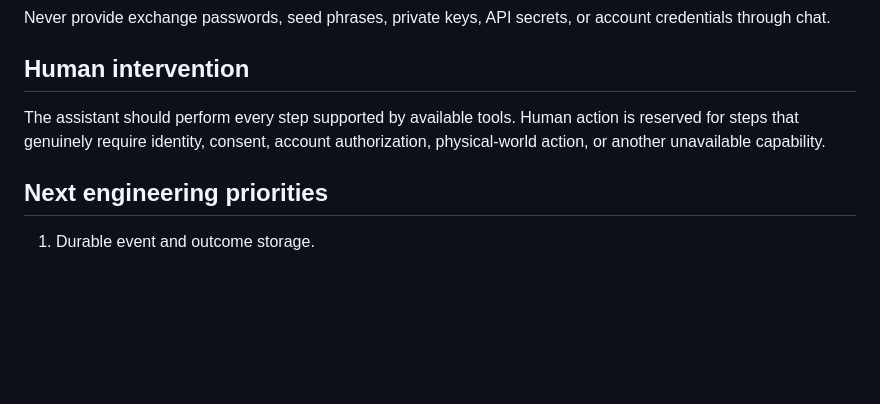
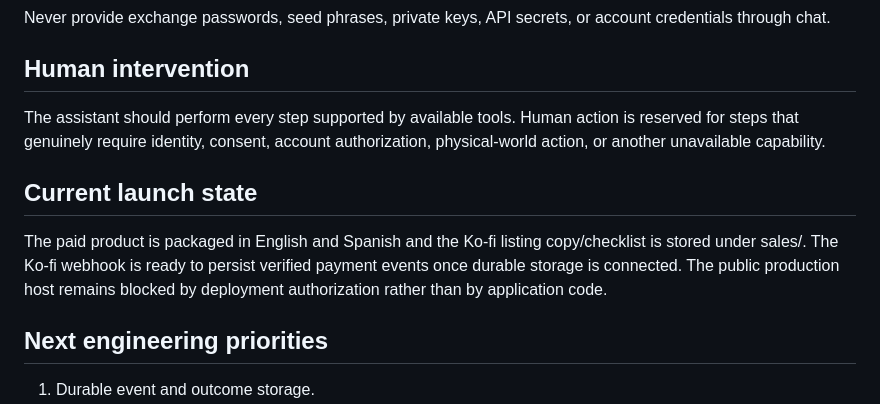
Before and after one commit to serifag-cmd/kofi-autonomy-bridge, a Markdown page: README.md, the part around the change. Drawn GitHub-style; blank space fills up the shorter version.

Commit message:
EVEREST: document paid launch and webhook readiness

```diff
--- a/README.md
+++ b/README.md
@@ -95,6 +95,10 @@ Never provide exchange passwords, seed phrases, private keys, API secrets, or ac
 
 The assistant should perform every step supported by available tools. Human action is reserved for steps that genuinely require identity, consent, account authorization, physical-world action, or another unavailable capability.
 
+## Current launch state
+
+The paid product is packaged in English and Spanish and the Ko-fi listing copy/checklist is stored under sales/. The Ko-fi webhook is ready to persist verified payment events once durable storage is connected. The public production host remains blocked by deployment authorization rather than by application code.
+
 ## Next engineering priorities
 
 1. Durable event and outcome storage.
```
